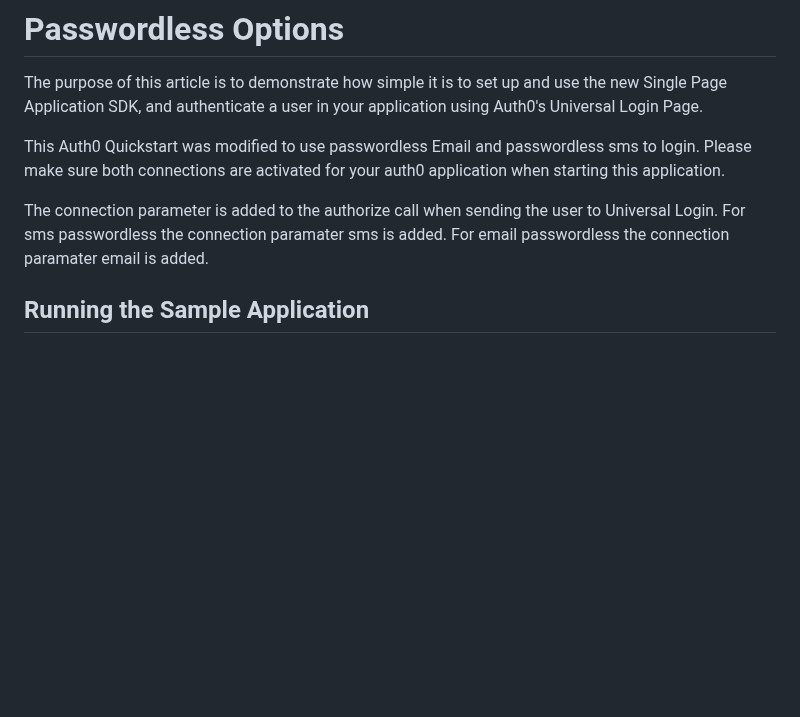
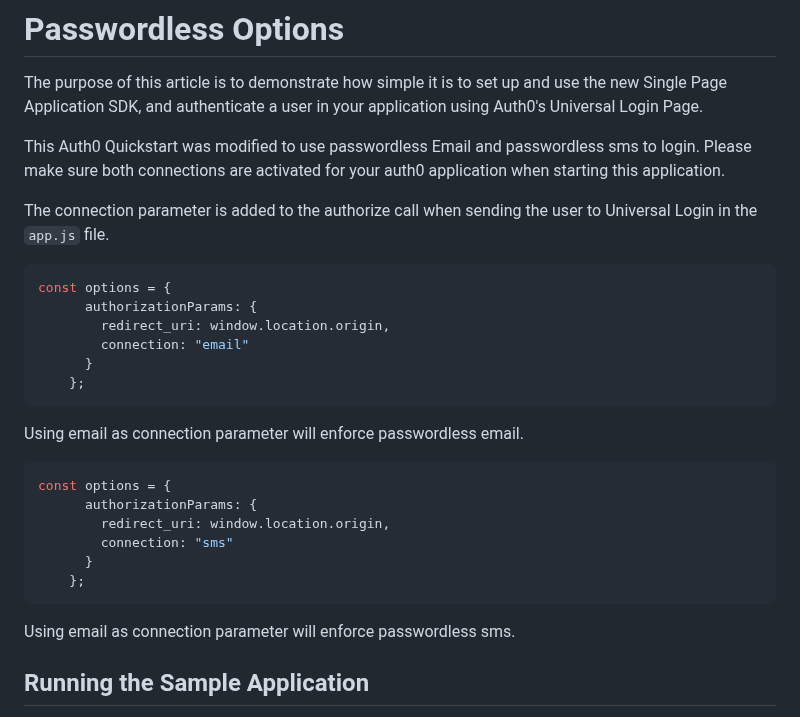
Before and after one commit to aHochstein/auth0-passwordless-connections-quickstart, a Markdown page: README.md, the part around the change. GitHub-like rendering; blank space fills up the shorter version.

````diff
--- a/README.md
+++ b/README.md
@@ -4,9 +4,30 @@ The purpose of this article is to demonstrate how simple it is to set up and use
 
 This Auth0 Quickstart was modified to use passwordless Email and passwordless sms to login. Please make sure both connections are activated for your auth0 application when starting this application.
 
-The connection parameter is added to the authorize call when sending the user to Universal Login.
-For sms passwordless the connection paramater sms is added.
-For email passwordless the connection paramater email is added.
+The connection parameter is added to the authorize call when sending the user to Universal Login in the `app.js` file.
+
+```javascript
+const options = {
+      authorizationParams: {
+        redirect_uri: window.location.origin,
+        connection: "email"
+      }
+    };
+```
+
+Using email as connection parameter will enforce passwordless email.
+
+```javascript
+const options = {
+      authorizationParams: {
+        redirect_uri: window.location.origin,
+        connection: "sms"
+      }
+    };
+```
+
+Using email as connection parameter will enforce passwordless sms.
+
 
 ## Running the Sample Application
 
````
